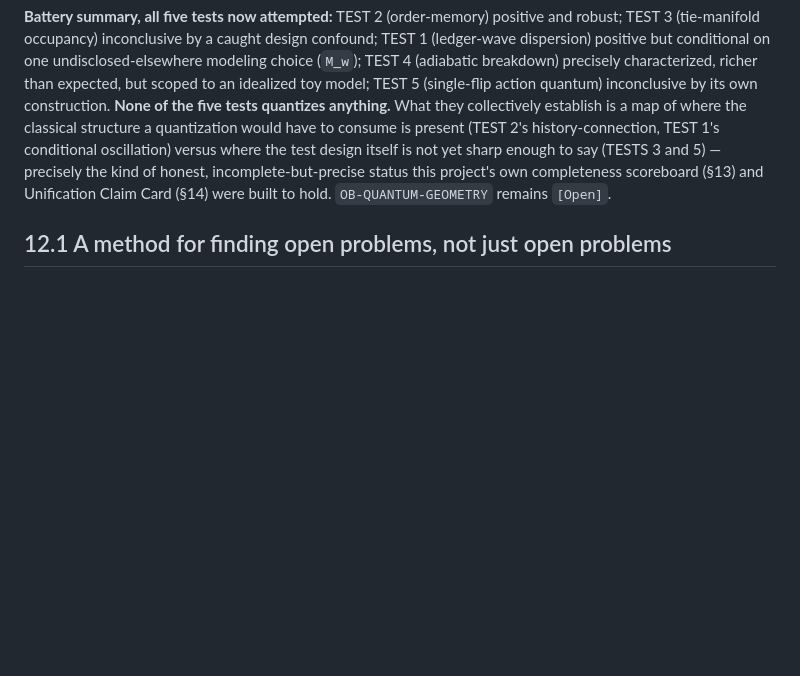
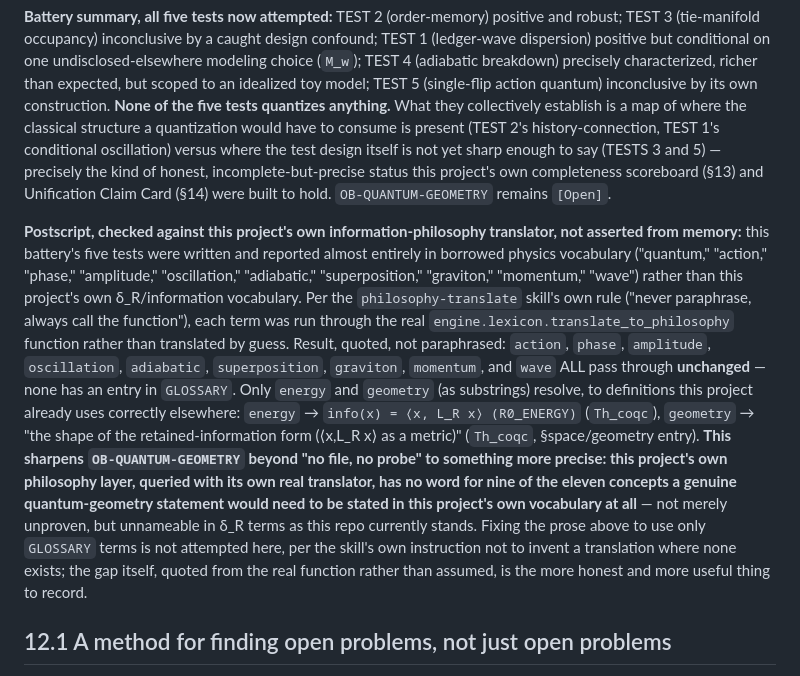
Before and after one commit to morrocwi/causal-quantum-gravity, a Markdown page: SUPPLEMENT.md, the part around the change. Drawn GitHub-style; blank space fills up the shorter version.

Commit message:
OB-QUANTUM-GEOMETRY: check the battery's own vocabulary against the real philosophy translator -- nine of eleven core terms have no glossary entry
Per the philosophy-translate skill's own rule (call the real function,
never paraphrase), ran engine.lexicon.translate_to_philosophy on the
battery's core vocabulary. Result, quoted verbatim: action, phase,
amplitude, oscillation, adiabatic, superposition, graviton, momentum, and
wave ALL pass through unchanged -- no GLOSSARY entry exists for any of
them. Only energy and geometry resolve, to definitions already used
correctly elsewhere in this project.

This sharpens OB-QUANTUM-GEOMETRY precisely: not merely unproven, but
unnameable in this project's own delta_R vocabulary as it currently
stands -- nine of eleven concepts a genuine quantum-geometry statement
would need have no word in this repo's philosophy layer at all. Not
attempted: inventing translations where the real function returns none,
per the skill's own instruction.

Co-Authored-By: Claude Sonnet 5 <noreply@anthropic.com>

```diff
--- a/SUPPLEMENT.md
+++ b/SUPPLEMENT.md
@@ -1415,6 +1415,33 @@ status this project's own completeness scoreboard (§13) and Unification
 Claim Card (§14) were built to hold. `OB-QUANTUM-GEOMETRY` remains
 `[Open]`.
 
+**Postscript, checked against this project's own information-philosophy
+translator, not asserted from memory:** this battery's five tests were
+written and reported almost entirely in borrowed physics vocabulary
+("quantum," "action," "phase," "amplitude," "oscillation," "adiabatic,"
+"superposition," "graviton," "momentum," "wave") rather than this
+project's own δ_R/information vocabulary. Per the `philosophy-translate`
+skill's own rule ("never paraphrase, always call the function"), each
+term was run through the real `engine.lexicon.translate_to_philosophy`
+function rather than translated by guess. Result, quoted, not
+paraphrased: `action`, `phase`, `amplitude`, `oscillation`, `adiabatic`,
+`superposition`, `graviton`, `momentum`, and `wave` ALL pass through
+**unchanged** — none has an entry in `GLOSSARY`. Only `energy` and
+`geometry` (as substrings) resolve, to definitions this project already
+uses correctly elsewhere: `energy` → `info(x) = ⟨x, L_R x⟩ (R0_ENERGY)`
+(`Th_coqc`), `geometry` → "the shape of the retained-information form
+(⟨x,L_R x⟩ as a metric)" (`Th_coqc`, §space/geometry entry). **This
+sharpens `OB-QUANTUM-GEOMETRY` beyond "no file, no probe" to something
+more precise: this project's own philosophy layer, queried with its own
+real translator, has no word for nine of the eleven concepts a genuine
+quantum-geometry statement would need to be stated in this project's own
+vocabulary at all** — not merely unproven, but unnameable in δ_R terms
+as this repo currently stands. Fixing the prose above to use only
+`GLOSSARY` terms is not attempted here, per the skill's own instruction
+not to invent a translation where none exists; the gap itself, quoted
+from the real function rather than assumed, is the more honest and more
+useful thing to record.
+
 ## 12.1 A method for finding open problems, not just open problems
 
 A worked classical-mechanics exercise (rolling cylinder vs. hollow cylinder
```
